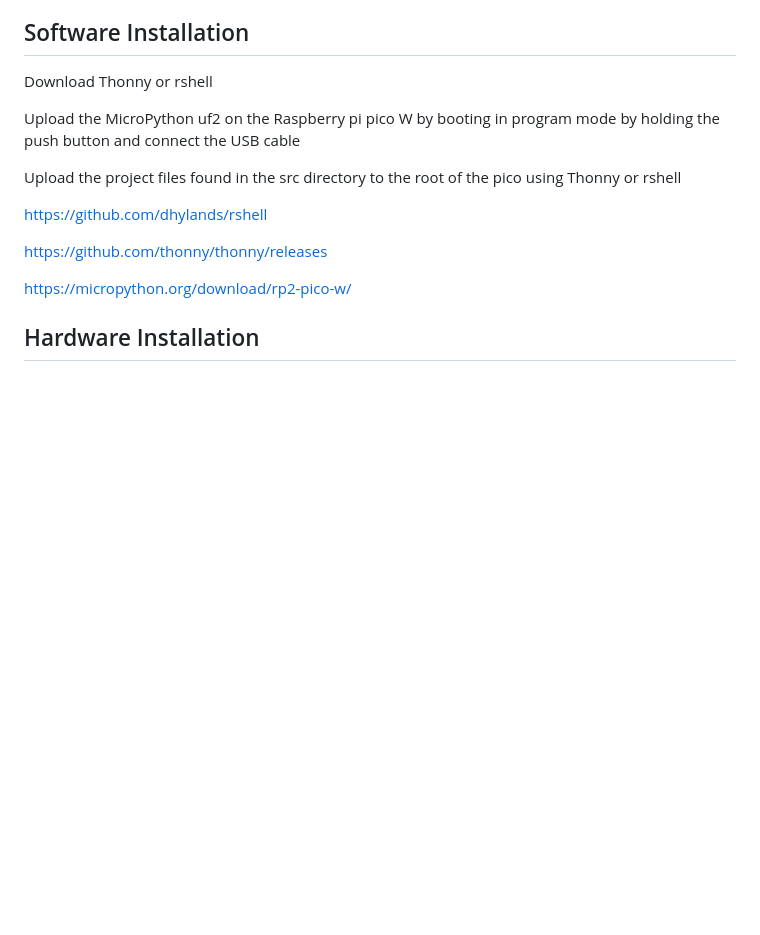
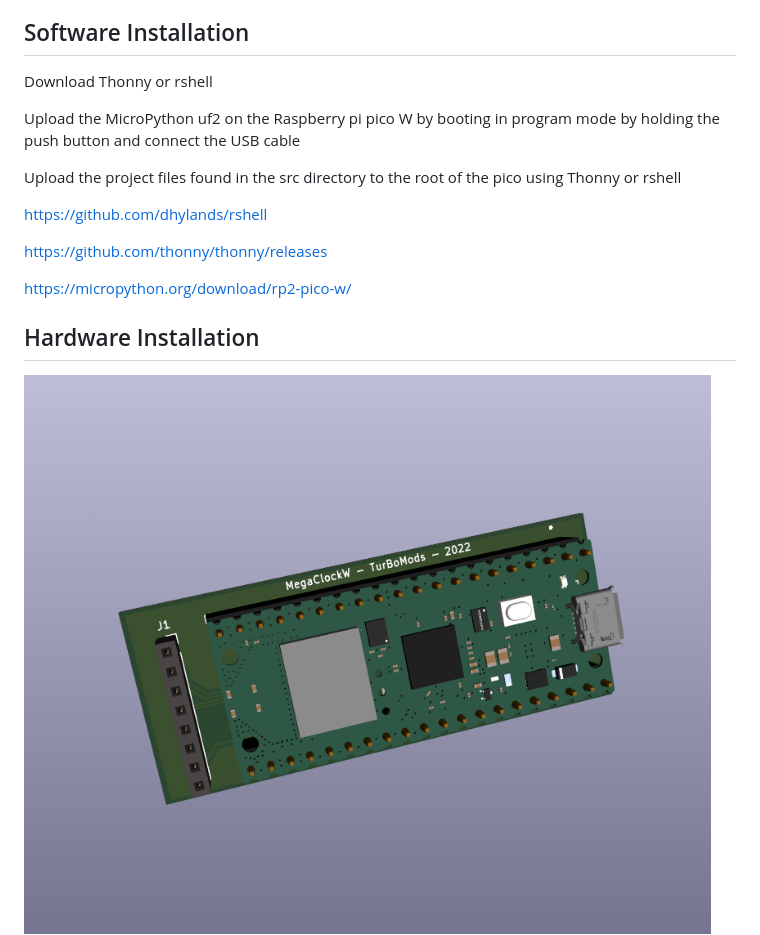
Before and after one commit to TurBoss/megaclockw, a Markdown page: README.md, the part around the change. Rendered like a GitHub page; pictures changed too: docs/images/megaclockw.png (added); blank space fills up the shorter version.

Commit message:
add kicad files

```diff
--- a/README.md
+++ b/README.md
@@ -28,6 +28,7 @@ https://micropython.org/download/rp2-pico-w/
 ## Hardware Installation
 
 
+![](https://raw.githubusercontent.com/TurBoss/megaclockw/main/docs/images/megaclockw.png)
 ![](https://raw.githubusercontent.com/TurBoss/megaclockw/main/docs/schematic.png)
 
 
```
Also changed, not shown: 8 other files.
